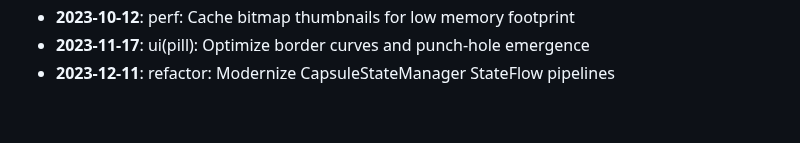
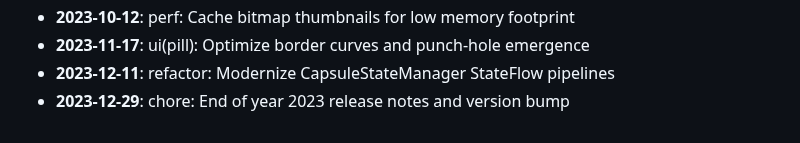
Before and after one commit to AyushHarinkhede/Capsular, a Markdown page: docs/HISTORY_ARCHIVE.md, the part around the change. Drawn GitHub-style.

Commit message:
chore: End of year 2023 release notes and version bump
Co-authored-by: Ayush Harinkhede <ayush@capsular.dev>

```diff
--- a/docs/HISTORY_ARCHIVE.md
+++ b/docs/HISTORY_ARCHIVE.md
@@ -61,3 +61,4 @@
 - **2023-10-12**: perf: Cache bitmap thumbnails for low memory footprint
 - **2023-11-17**: ui(pill): Optimize border curves and punch-hole emergence
 - **2023-12-11**: refactor: Modernize CapsuleStateManager StateFlow pipelines
+- **2023-12-29**: chore: End of year 2023 release notes and version bump
```
